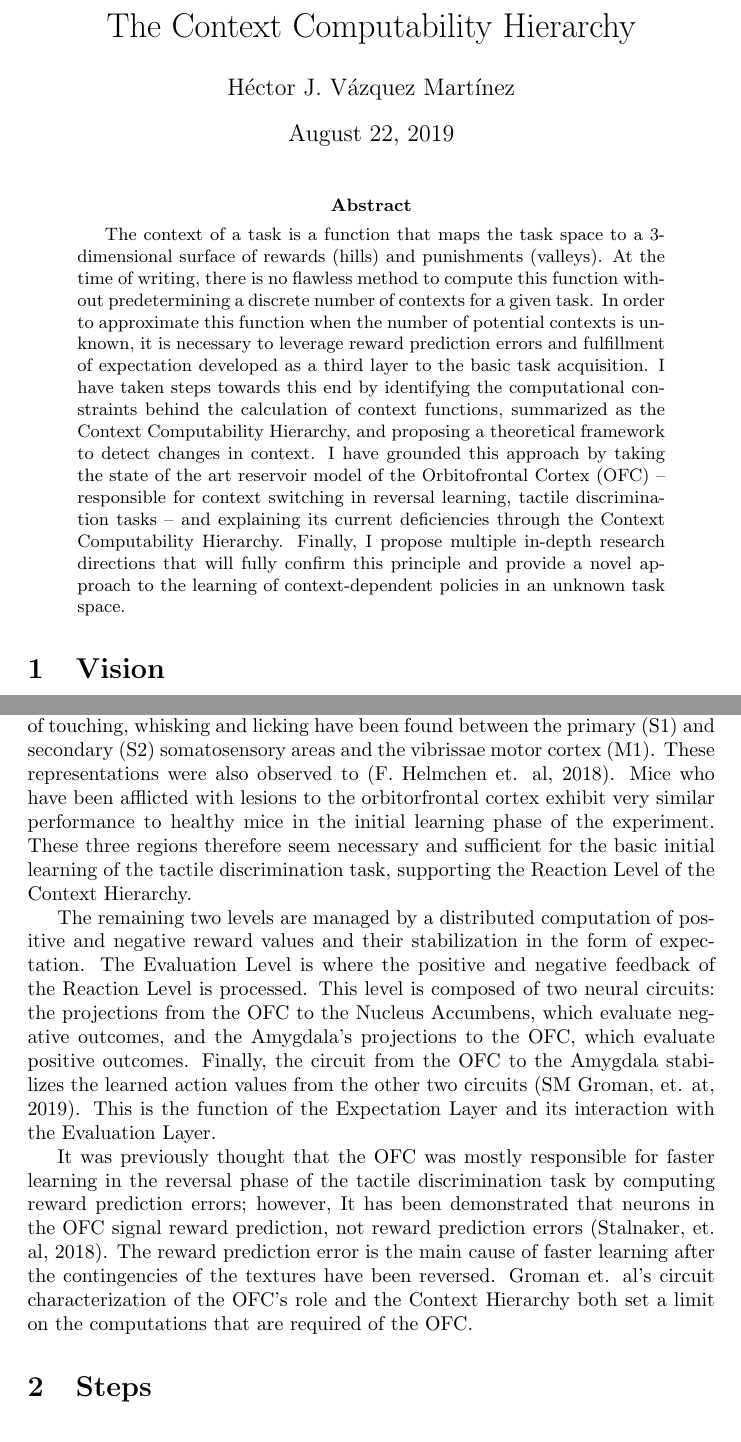
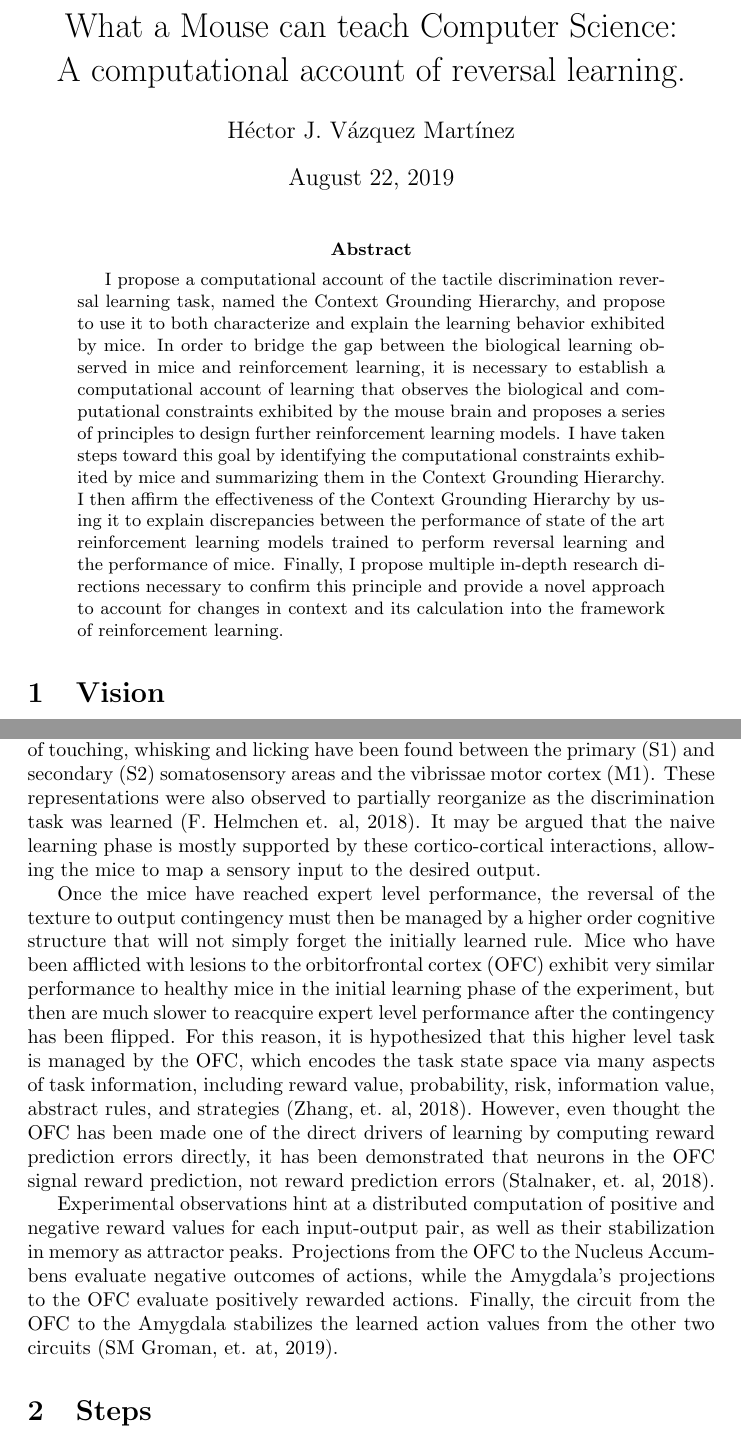
Before and after one commit to hjvm/reversal_learning_model, a LaTeX paper (summer_2019_writeup/context_comp_hierarchy.tex): two parts of pages 1 and 2 of 9, joined at a grey line, cut at the place of the change. Compiled offline with pdfLaTeX.

Commit message:
Updated abstract and biology section of writeup

```diff
--- a/summer_2019_writeup/context_comp_hierarchy.tex
+++ b/summer_2019_writeup/context_comp_hierarchy.tex
@@ -1,7 +1,8 @@
 \documentclass[]{article}
 
 %opening
-\title{The Context Computability Hierarchy}
+\title{What a Mouse can teach Computer Science: \\
+	A computational account of reversal learning.}
 \author{H\'ector J. V\'azquez Mart\'inez}
 
 \begin{document}
@@ -9,7 +10,9 @@
 \maketitle
 
 \begin{abstract}
-The context of a task is a function that maps the task space to a 3-dimensional surface of rewards (hills) and punishments (valleys).  At the time of writing, there is no flawless method to compute this function without predetermining a discrete number of contexts for a given task.  In order to approximate this function when the number of potential contexts is unknown, it is necessary to leverage reward prediction errors and fulfillment of expectation developed as a third layer to the basic task acquisition.  I have taken steps towards this end by identifying the computational constraints behind the calculation of context functions, summarized as the Context Computability Hierarchy, and proposing a theoretical framework to detect changes in context.  I have grounded this approach by taking the state of the art reservoir model of the Orbitofrontal Cortex (OFC) -- responsible for context switching in reversal learning, tactile discrimination tasks -- and explaining its current deficiencies through the Context Computability Hierarchy.  Finally, I propose multiple in-depth research directions that will fully confirm this principle and provide a novel approach to the learning of context-dependent policies in an unknown task space.
+I propose a computational account of the tactile discrimination reversal learning task, named the Context Grounding Hierarchy, and propose to use it to both characterize and explain the learning behavior exhibited by mice.
+In order to bridge the gap between the biological learning observed in mice and reinforcement learning, it is necessary to establish a computational account of learning that observes the biological and computational constraints exhibited by the mouse brain and proposes a series of principles to design further reinforcement learning models.
+I have taken steps toward this goal by identifying the computational constraints exhibited by mice and summarizing them in the Context Grounding Hierarchy.  I then affirm the effectiveness of the Context Grounding Hierarchy by using it to explain discrepancies between the performance of state of the art reinforcement learning models trained to perform reversal learning and the performance of mice.  Finally, I propose multiple in-depth research directions necessary to confirm this principle and provide a novel approach to account for changes in context and its  calculation into the framework of reinforcement learning.
 \end{abstract}
 
 
@@ -20,11 +23,11 @@ In order to learn context-dependent policies that translate states into actions,
 
 The tactile discrimination experiment involves stochastically presenting 2 different types of sandpaper (P100 and P1200) to head-restrained mice.  They must, in turn, use their whiskers to explore and learn to recognize each of these textures individually.  A specified time after each texture has been presented and removed, the mice must choose whether to select or reject the presented texture by either licking a water spout, or actively withholding from it.  Each combination of texture and active selection is associated with either a reward or punishment.  On the other hand, when mice withhold from licking, they reject the presented texture, but do not receive any sort of feedback from the experimental setup.  Once mice achieve expert level performance (90\%), the contingency of positively- and negatively-rewarded combinations of texture and licking are flipped, starting the reversal learning portion of the experiment.
 
-Through the tactile discrimination experiment, intermingled representations of touching, whisking and licking have been found between the primary (S1) and secondary (S2) somatosensory areas and the vibrissae motor cortex (M1).  These representations were also observed to (F. Helmchen et. al, 2018).  Mice who have been afflicted with lesions to the orbitorfrontal cortex exhibit very similar performance to healthy mice in the initial learning phase of the experiment.  These three regions therefore seem necessary and sufficient for the basic initial learning of the tactile discrimination task, supporting the Reaction Level of the Context Hierarchy.
+Through the tactile discrimination experiment, intermingled representations of touching, whisking and licking have been found between the primary (S1) and secondary (S2) somatosensory areas and the vibrissae motor cortex (M1).  These representations were also observed to partially reorganize as the discrimination task was learned (F. Helmchen et. al, 2018).  It may be argued that the naive learning phase is mostly supported by these cortico-cortical interactions, allowing the mice to map a sensory input to the desired output.
 
-The remaining two levels are managed by a distributed computation of positive and negative reward values and their stabilization in the form of expectation.  The Evaluation Level is where the positive and negative feedback of the Reaction Level is processed.  This level is composed of two neural circuits: the projections from the OFC to the Nucleus Accumbens, which evaluate negative outcomes, and the Amygdala's projections to the OFC, which evaluate positive outcomes.  Finally, the circuit from the OFC to the Amygdala stabilizes the learned action values from the other two circuits (SM Groman, et. at, 2019).  This is the function of the Expectation Layer and its interaction with the Evaluation Layer.
+Once the mice have reached expert level performance, the reversal of the texture to output contingency must then be managed by a higher order cognitive structure that will not simply forget the initially learned rule.  Mice who have been afflicted with lesions to the orbitorfrontal cortex (OFC) exhibit very similar performance to healthy mice in the initial learning phase of the experiment, but then are much slower to reacquire expert level performance after the contingency has been flipped.  For this reason, it is hypothesized that this higher level task is managed by the OFC, which encodes the task state space via many aspects of task information, including reward value, probability, risk, information value, abstract rules, and strategies (Zhang, et. al, 2018).  However, even thought the OFC has been made one of the direct drivers of learning by computing reward prediction errors directly, it has been demonstrated that neurons in the OFC signal reward prediction, not reward prediction errors (Stalnaker, et. al, 2018).
 
-It was previously thought that the OFC was mostly responsible for faster learning in the reversal phase of the tactile discrimination task by computing reward prediction errors; however, It has been demonstrated that neurons in the OFC signal reward prediction, not reward prediction errors (Stalnaker, et. al, 2018).  The reward prediction error is the main cause of faster learning after the contingencies of the textures have been reversed.  Groman et. al's circuit characterization of the OFC's role and the Context Hierarchy both set a limit on the computations that are required of the OFC.
+Experimental observations hint at a distributed computation of positive and negative reward values for each input-output pair, as well as their stabilization in memory as attractor peaks.  Projections from the OFC to the Nucleus Accumbens evaluate negative outcomes of actions, while the Amygdala's projections to the OFC evaluate positively rewarded actions.  Finally, the circuit from the OFC to the Amygdala stabilizes the learned action values from the other two circuits (SM Groman, et. at, 2019).
 
 
 \section{Steps}
```
Also changed, not shown: summer_2019_writeup/context_comp_hierarchy.tex (6 more changed lines).
